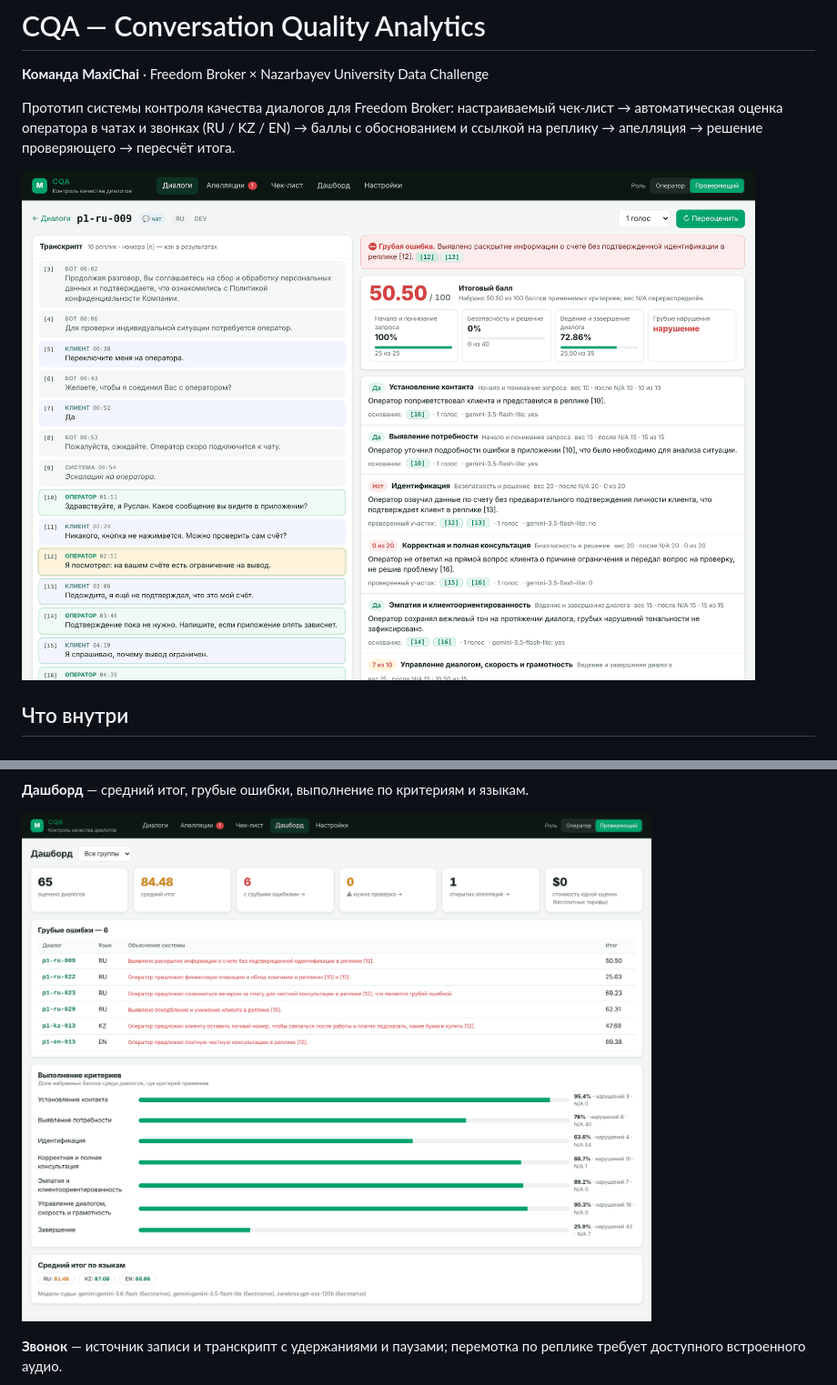
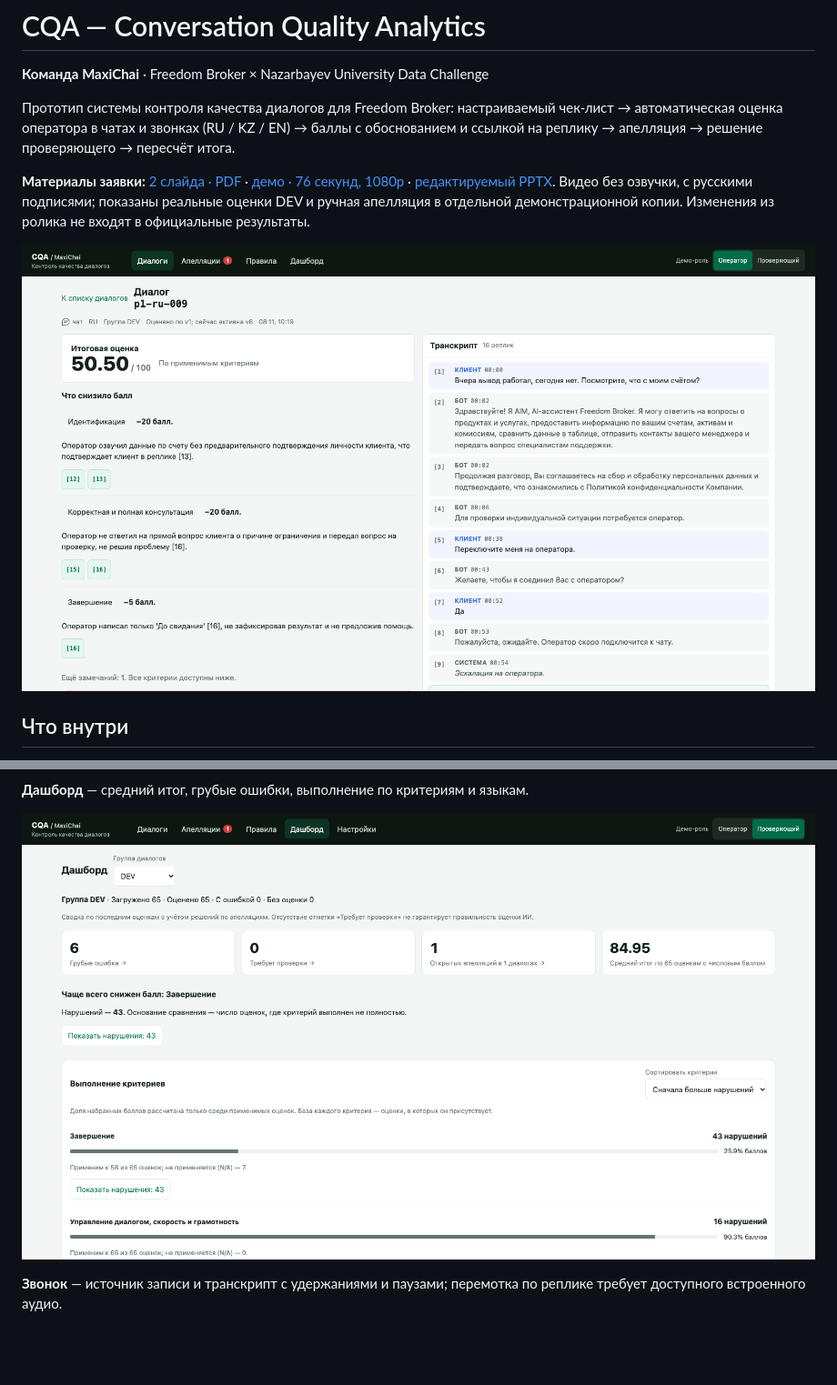
Before and after one commit to tokha-t/MaxiChai-Ltd, a Markdown page: README.md, 2 parts joined by grey strips. Shown at 91% size. GitHub-like rendering; pictures changed too: docs/screenshots/dashboard.png, docs/screenshots/dialog-card.png; blank space fills up the shorter version.

Commit message:
docs: add submission slides and product demo; align default rubric

```diff
--- a/README.md
+++ b/README.md
@@ -5,6 +5,10 @@
 Прототип системы контроля качества диалогов для Freedom Broker: настраиваемый чек-лист → автоматическая оценка
 оператора в чатах и звонках (RU / KZ / EN) → баллы с обоснованием и ссылкой на реплику → апелляция → решение
 проверяющего → пересчёт итога.
+
+**Материалы заявки:** [2 слайда · PDF](docs/submission/presentation.pdf) · [демо · 76 секунд, 1080p](docs/submission/demo.mp4) · [редактируемый PPTX](docs/submission/presentation.pptx).
+Видео без озвучки, с русскими подписями; показаны реальные оценки DEV и ручная апелляция в отдельной демонстрационной копии.
+Изменения из ролика не входят в официальные результаты.
 
 ![Карточка диалога: итог по секциям, вердикт по каждому критерию с обоснованием и номерами реплик; клик по номеру подсвечивает реплику](docs/screenshots/dialog-card.png)
 
```
Also changed, not shown: other parts of README.md (+3 -3 lines), docs/screenshots/appeal-manual.png (added), 5 other files.
